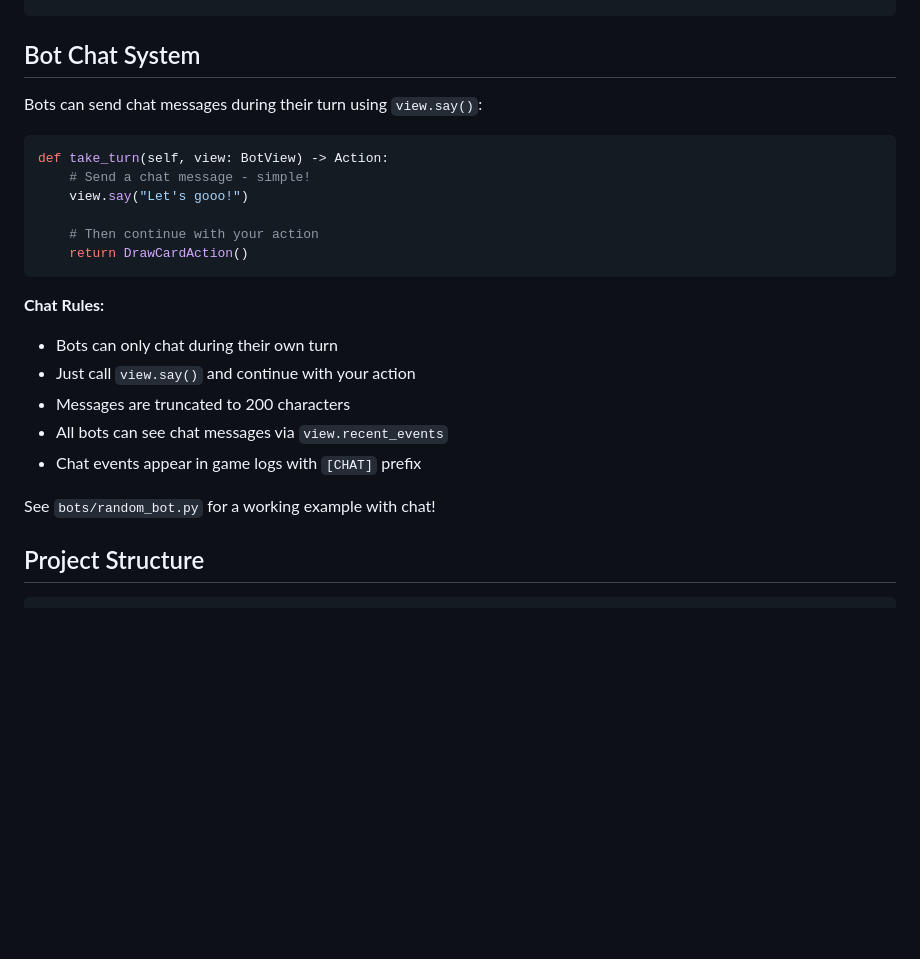
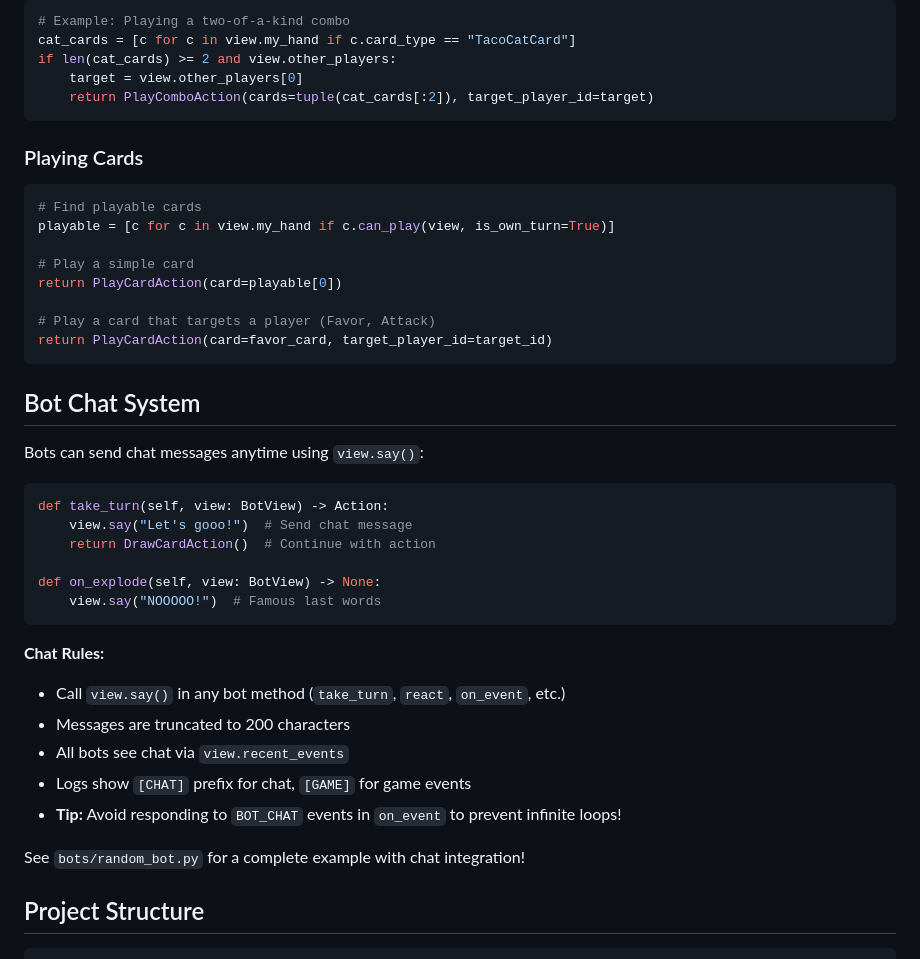
Before and after one commit to zwazel/exploding-kitten-bot-battle, a Markdown page: README.md, the part around one of its changes. Drawn GitHub-style; blank space fills up the shorter version.

````diff
--- a/README.md
+++ b/README.md
@@ -109,26 +168,45 @@ class MyBot(Bot):
+```python
+# Example: Playing a two-of-a-kind combo
+cat_cards = [c for c in view.my_hand if c.card_type == "TacoCatCard"]
+if len(cat_cards) >= 2 and view.other_players:
+    target = view.other_players[0]
+    return PlayComboAction(cards=tuple(cat_cards[:2]), target_player_id=target)
+```
+
+### Playing Cards
+
+```python
+# Find playable cards
+playable = [c for c in view.my_hand if c.can_play(view, is_own_turn=True)]
+
+# Play a simple card
+return PlayCardAction(card=playable[0])
+
+# Play a card that targets a player (Favor, Attack)
+return PlayCardAction(card=favor_card, target_player_id=target_id)
 ```
 
 ## Bot Chat System
 
-Bots can send chat messages during their turn using `view.say()`:
+Bots can send chat messages anytime using `view.say()`:
 
 ```python
 def take_turn(self, view: BotView) -> Action:
-    # Send a chat message - simple!
-    view.say("Let's gooo!")
+    view.say("Let's gooo!")  # Send chat message
+    return DrawCardAction()  # Continue with action
 
-    # Then continue with your action
-    return DrawCardAction()
+def on_explode(self, view: BotView) -> None:
+    view.say("NOOOOO!")  # Famous last words
 ```
 
 **Chat Rules:**
-- Bots can only chat during their own turn
-- Just call `view.say()` and continue with your action
+- Call `view.say()` in any bot method (`take_turn`, `react`, `on_event`, etc.)
 - Messages are truncated to 200 characters
-- All bots can see chat messages via `view.recent_events`
-- Chat events appear in game logs with `[CHAT]` prefix
+- All bots see chat via `view.recent_events`
+- Logs show `[CHAT]` prefix for chat, `[GAME]` for game events
+- **Tip:** Avoid responding to `BOT_CHAT` events in `on_event` to prevent infinite loops!
 
-See `bots/random_bot.py` for a working example with chat!
+See `bots/random_bot.py` for a complete example with chat integration!
 
 ## Project Structure
 
````
Also changed, not shown: other parts of README.md (+69 -10 lines).
